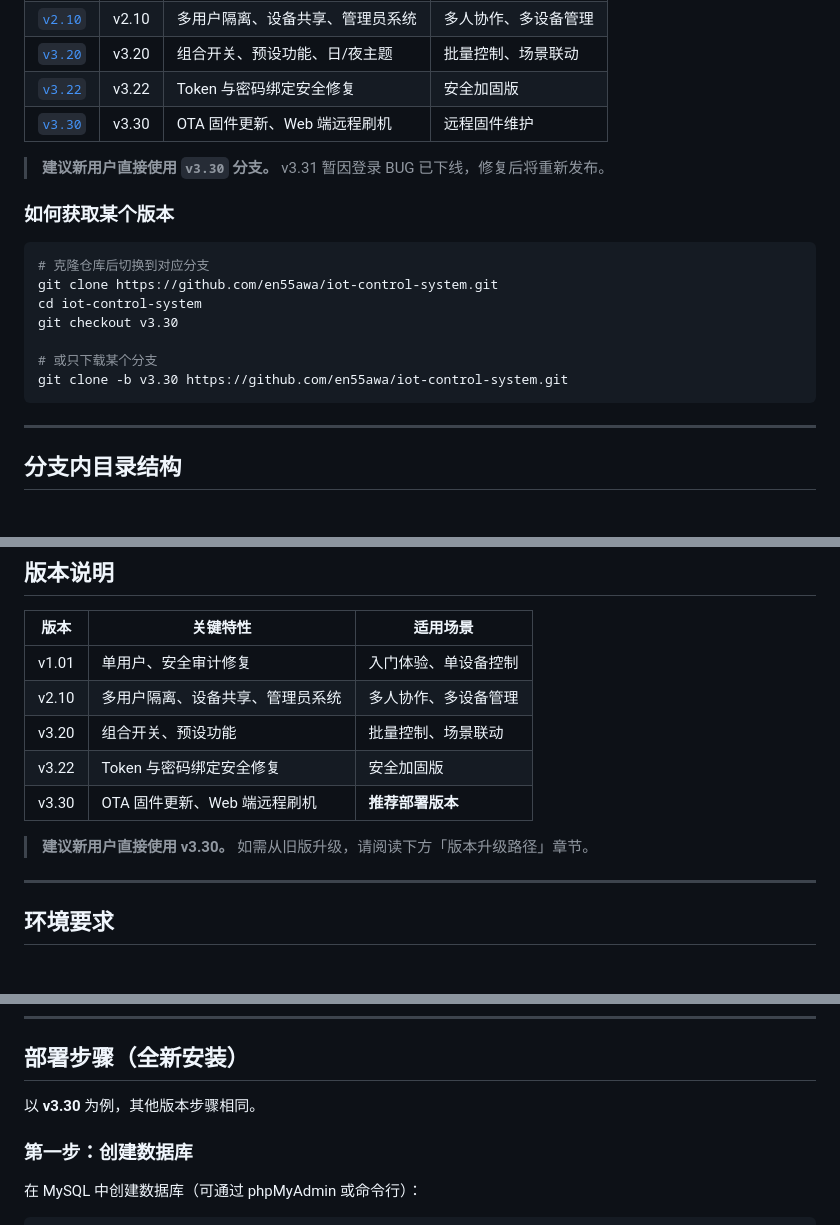
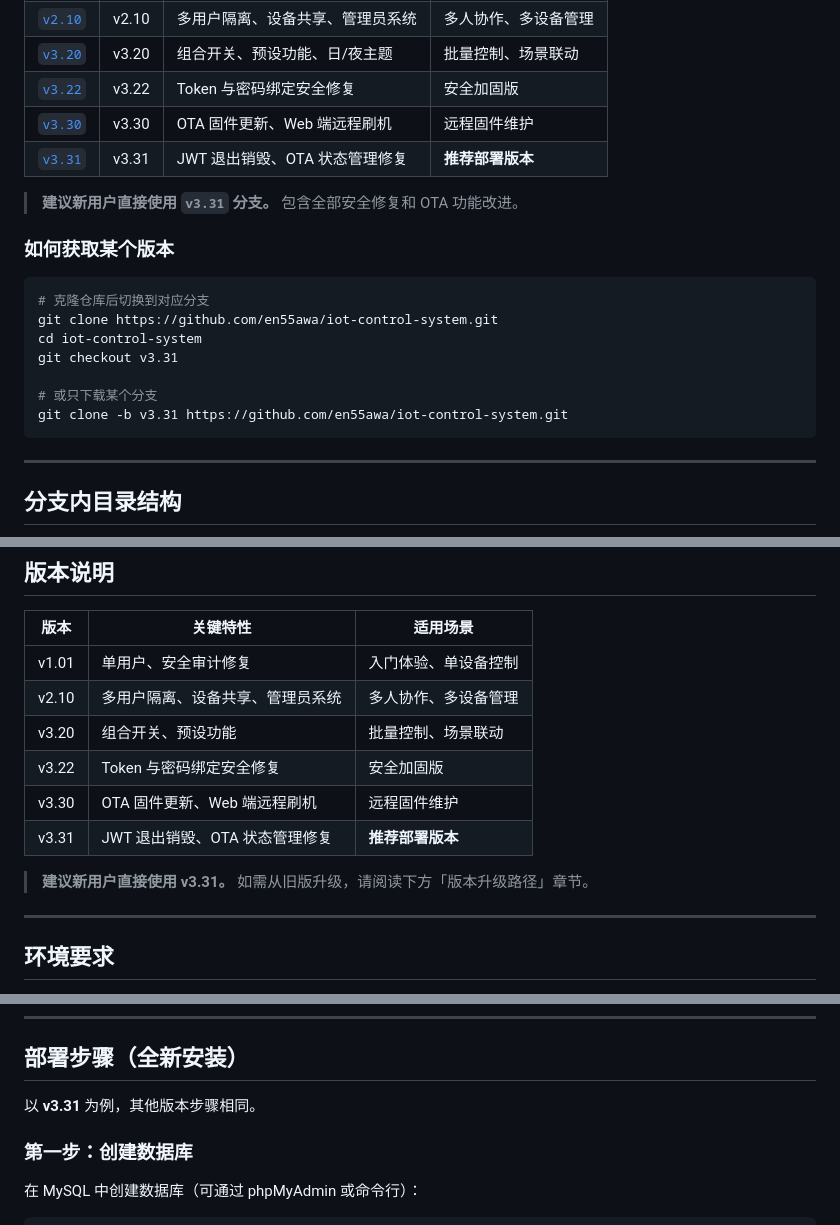
Before and after one commit to en55awa/iot-control-system, a Markdown page: README.md, 3 parts joined by grey strips. Rendered like a GitHub page.

Commit message:
Restore v3.31 as recommended version
- v3.31 login bug fixed (token_version included in login SQL)
- Add v3.31 to version branches table and summary
- Update recommended version from v3.30 to v3.31
- Add POST ota/report to API list
- Update clone and deployment examples to v3.31

````diff
--- a/README.md
+++ b/README.md
@@ -17,8 +17,9 @@ ESP8266 + PHP + MySQL HTTP Polling 架构的物联网控制平台。
 | [`v3.20`](../../tree/v3.20) | v3.20 | 组合开关、预设功能、日/夜主题 | 批量控制、场景联动 |
 | [`v3.22`](../../tree/v3.22) | v3.22 | Token 与密码绑定安全修复 | 安全加固版 |
 | [`v3.30`](../../tree/v3.30) | v3.30 | OTA 固件更新、Web 端远程刷机 | 远程固件维护 |
+| [`v3.31`](../../tree/v3.31) | v3.31 | JWT 退出销毁、OTA 状态管理修复 | **推荐部署版本** |
 
-> **建议新用户直接使用 `v3.30` 分支。** v3.31 暂因登录 BUG 已下线，修复后将重新发布。
+> **建议新用户直接使用 `v3.31` 分支。** 包含全部安全修复和 OTA 功能改进。
 
 ### 如何获取某个版本
 
@@ -26,10 +27,10 @@ ESP8266 + PHP + MySQL HTTP Polling 架构的物联网控制平台。
 # 克隆仓库后切换到对应分支
 git clone https://github.com/en55awa/iot-control-system.git
 cd iot-control-system
-git checkout v3.30
+git checkout v3.31
 
 # 或只下载某个分支
-git clone -b v3.30 https://github.com/en55awa/iot-control-system.git
+git clone -b v3.31 https://github.com/en55awa/iot-control-system.git
 ```
 
 ---
@@ -68,9 +69,10 @@ git clone -b v3.30 https://github.com/en55awa/iot-control-system.git
 | v2.10 | 多用户隔离、设备共享、管理员系统 | 多人协作、多设备管理 |
 | v3.20 | 组合开关、预设功能 | 批量控制、场景联动 |
 | v3.22 | Token 与密码绑定安全修复 | 安全加固版 |
-| v3.30 | OTA 固件更新、Web 端远程刷机 | **推荐部署版本** |
+| v3.30 | OTA 固件更新、Web 端远程刷机 | 远程固件维护 |
+| v3.31 | JWT 退出销毁、OTA 状态管理修复 | **推荐部署版本** |
 
-> **建议新用户直接使用 v3.30。** 如需从旧版升级，请阅读下方「版本升级路径」章节。
+> **建议新用户直接使用 v3.31。** 如需从旧版升级，请阅读下方「版本升级路径」章节。
 
 ---
 
@@ -171,7 +173,7 @@ define('RESET_KEY', '你的随机密钥');
 
 ## 部署步骤（全新安装）
 
-以 **v3.30** 为例，其他版本步骤相同。
+以 **v3.31** 为例，其他版本步骤相同。
 
 ### 第一步：创建数据库
 
````
Also changed, not shown: other parts of README.md (+1 -0 lines).
